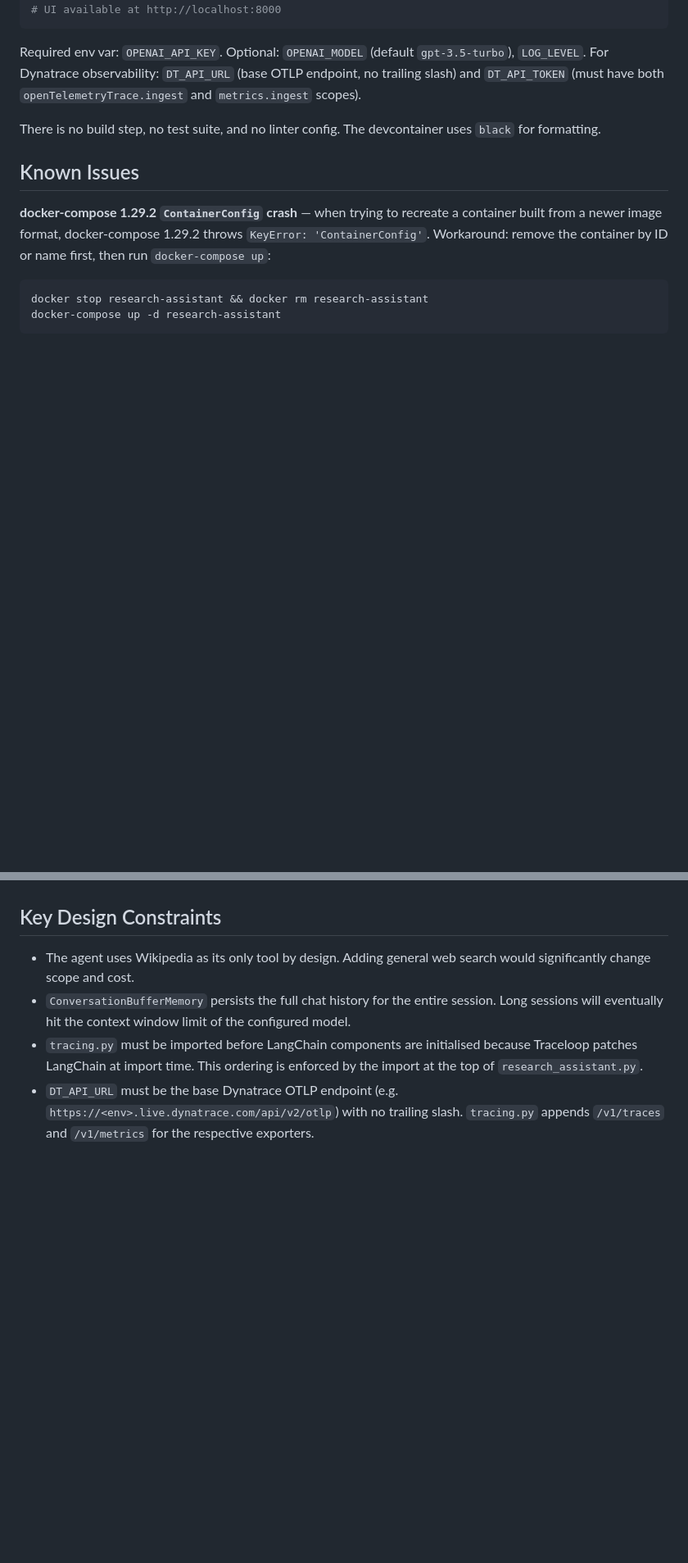
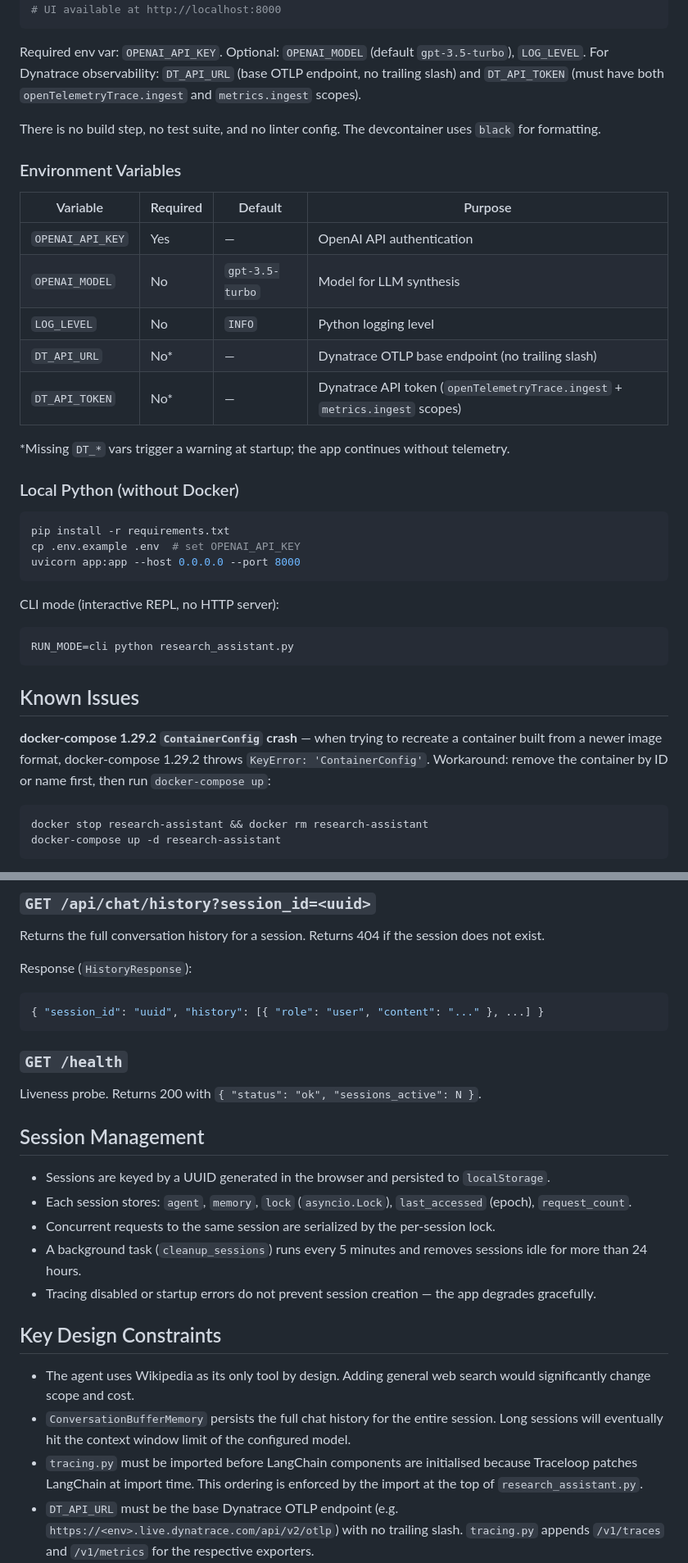
Before and after one commit to virtualrussel/research-assistant, a Markdown page: CLAUDE.md, 2 parts joined by grey strips. Shown at 82% size. Drawn GitHub-style; blank space fills up the shorter version.

````diff
--- a/CLAUDE.md
+++ b/CLAUDE.md
@@ -20,6 +20,32 @@ Required env var: `OPENAI_API_KEY`. Optional: `OPENAI_MODEL` (default `gpt-3.5-t
 
 There is no build step, no test suite, and no linter config. The devcontainer uses `black` for formatting.
 
+### Environment Variables
+
+| Variable | Required | Default | Purpose |
+|---|---|---|---|
+| `OPENAI_API_KEY` | Yes | — | OpenAI API authentication |
+| `OPENAI_MODEL` | No | `gpt-3.5-turbo` | Model for LLM synthesis |
+| `LOG_LEVEL` | No | `INFO` | Python logging level |
+| `DT_API_URL` | No* | — | Dynatrace OTLP base endpoint (no trailing slash) |
+| `DT_API_TOKEN` | No* | — | Dynatrace API token (`openTelemetryTrace.ingest` + `metrics.ingest` scopes) |
+
+*Missing `DT_*` vars trigger a warning at startup; the app continues without telemetry.
+
+### Local Python (without Docker)
+
+```bash
+pip install -r requirements.txt
+cp .env.example .env  # set OPENAI_API_KEY
+uvicorn app:app --host 0.0.0.0 --port 8000
+```
+
+CLI mode (interactive REPL, no HTTP server):
+
+```bash
+RUN_MODE=cli python research_assistant.py
+```
+
 ## Known Issues
 
 **docker-compose 1.29.2 `ContainerConfig` crash** — when trying to recreate a container built from a newer image format, docker-compose 1.29.2 throws `KeyError: 'ContainerConfig'`. Workaround: remove the container by ID or name first, then run `docker-compose up`:
@@ -51,3 +99,23 @@ The `@workflow`, `@task`, and `@tool` decorators from `traceloop-sdk` become no-
+### `GET /api/chat/history?session_id=<uuid>`
+
+Returns the full conversation history for a session. Returns 404 if the session does not exist.
+
+Response (`HistoryResponse`):
+```json
+{ "session_id": "uuid", "history": [{ "role": "user", "content": "..." }, ...] }
+```
+
+### `GET /health`
+
+Liveness probe. Returns 200 with `{ "status": "ok", "sessions_active": N }`.
+
+## Session Management
+
+- Sessions are keyed by a UUID generated in the browser and persisted to `localStorage`.
+- Each session stores: `agent`, `memory`, `lock` (`asyncio.Lock`), `last_accessed` (epoch), `request_count`.
+- Concurrent requests to the same session are serialized by the per-session lock.
+- A background task (`cleanup_sessions`) runs every 5 minutes and removes sessions idle for more than 24 hours.
+- Tracing disabled or startup errors do not prevent session creation — the app degrades gracefully.
 
 ## Key Design Constraints
 
````
Also changed, not shown: other parts of CLAUDE.md (+64 -10 lines).
